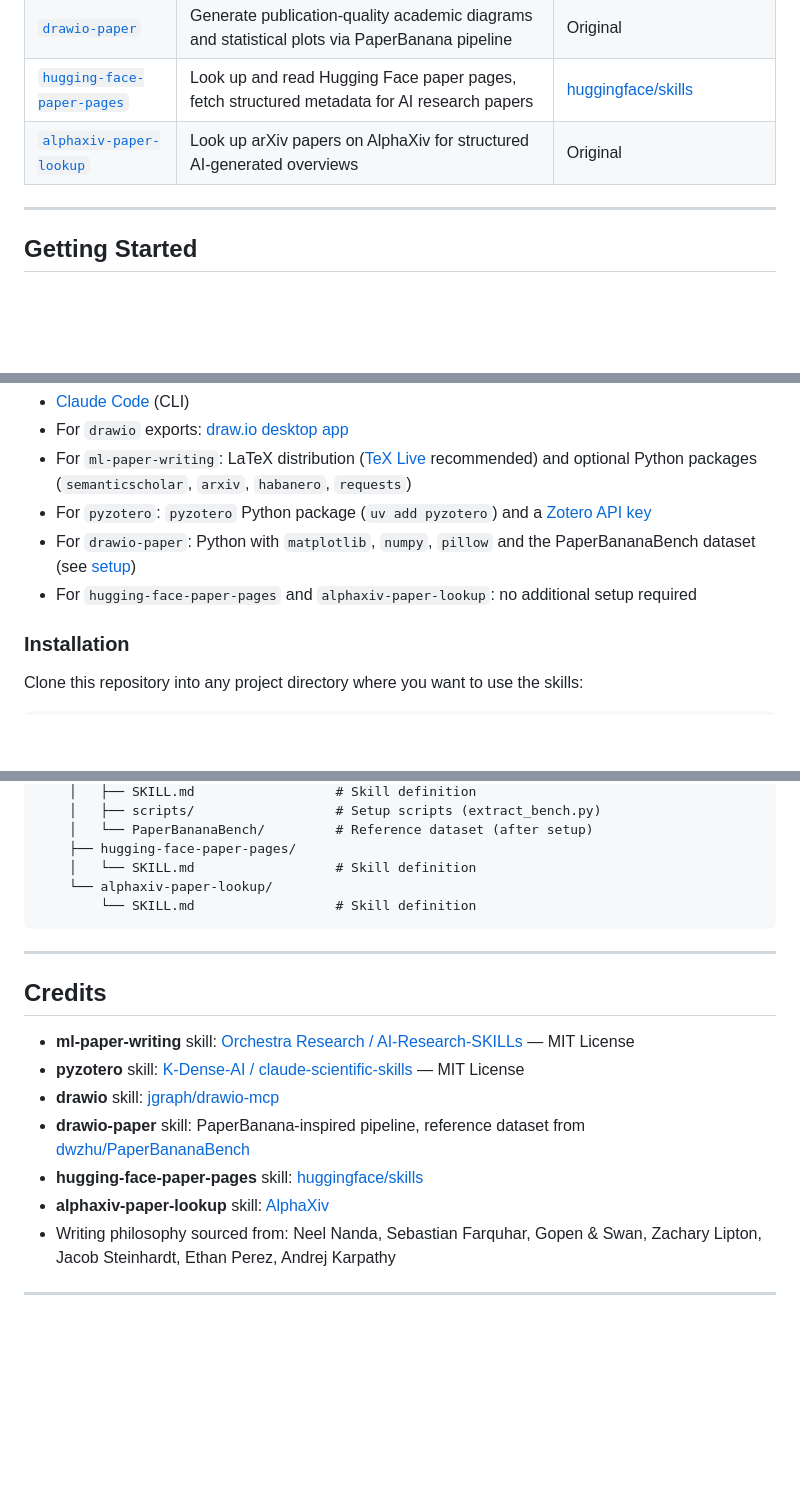
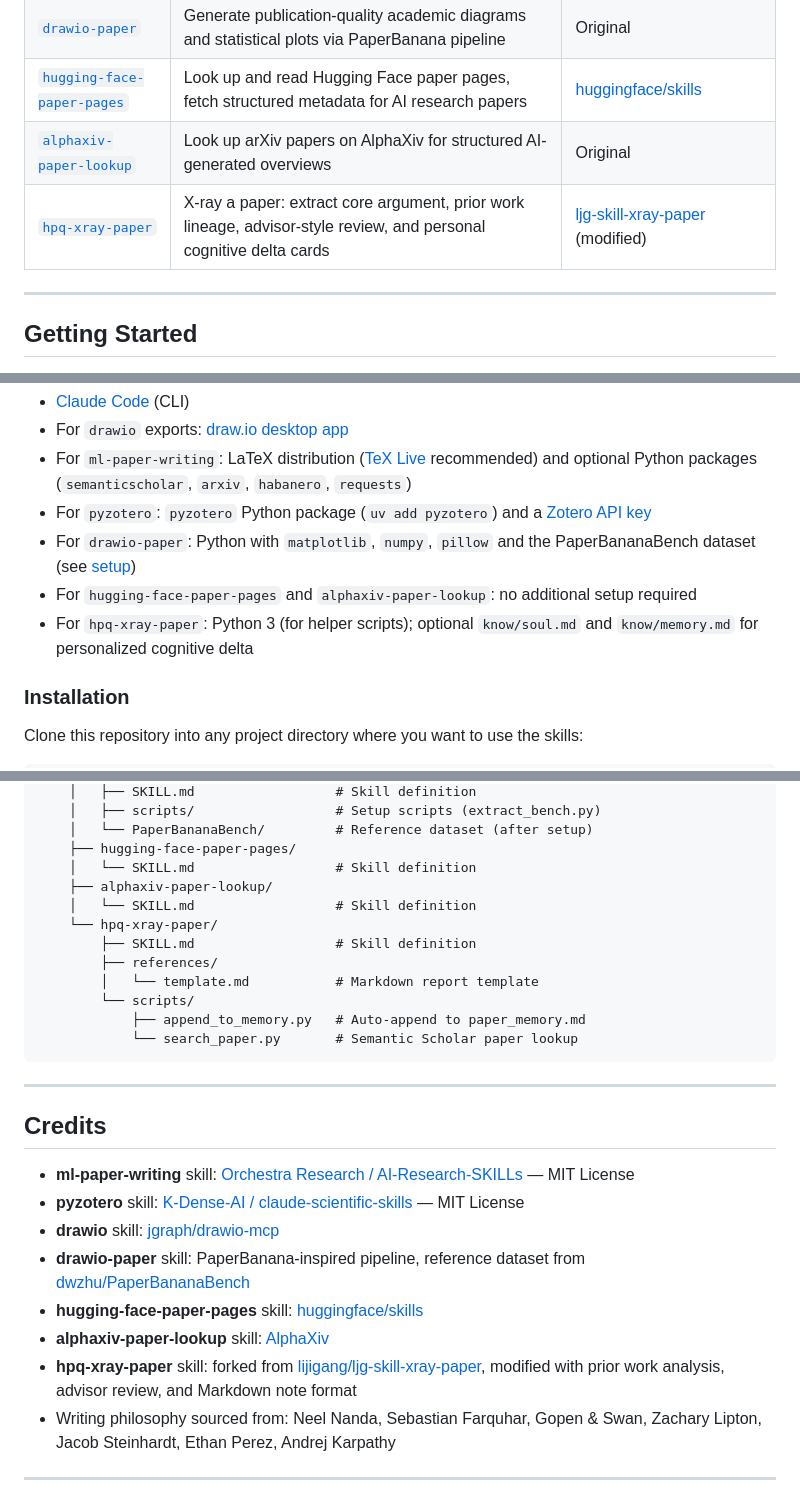
Before and after one commit to pengqianhan/open-paper-skills, a Markdown page: README.md, 3 parts joined by grey strips. GitHub-like rendering; blank space fills up the shorter version.

````diff
--- a/README.md
+++ b/README.md
@@ -12,6 +12,7 @@ A curated collection of [Claude Code Skills](https://docs.anthropic.com/en/docs/
 | [`drawio-paper`](#drawio-paper) | Generate publication-quality academic diagrams and statistical plots via PaperBanana pipeline | Original |
 | [`hugging-face-paper-pages`](#hugging-face-paper-pages) | Look up and read Hugging Face paper pages, fetch structured metadata for AI research papers | [huggingface/skills](https://github.com/huggingface/skills/blob/main/skills/hugging-face-paper-pages/SKILL.md) |
 | [`alphaxiv-paper-lookup`](#alphaxiv-paper-lookup) | Look up arXiv papers on AlphaXiv for structured AI-generated overviews | Original |
+| [`hpq-xray-paper`](#hpq-xray-paper) | X-ray a paper: extract core argument, prior work lineage, advisor-style review, and personal cognitive delta cards | [ljg-skill-xray-paper](https://github.com/lijigang/ljg-skill-xray-paper) (modified) |
 
 ---
 
@@ -25,6 +26,7 @@ A curated collection of [Claude Code Skills](https://docs.anthropic.com/en/docs/
 - For `pyzotero`: `pyzotero` Python package (`uv add pyzotero`) and a [Zotero API key](https://www.zotero.org/settings/keys)
 - For `drawio-paper`: Python with `matplotlib`, `numpy`, `pillow` and the PaperBananaBench dataset (see [setup](#setup-1))
 - For `hugging-face-paper-pages` and `alphaxiv-paper-lookup`: no additional setup required
+- For `hpq-xray-paper`: Python 3 (for helper scripts); optional `know/soul.md` and `know/memory.md` for personalized cognitive delta
 
 ### Installation
 
@@ -346,8 +394,15 @@ pip install matplotlib numpy pillow
     │   └── PaperBananaBench/         # Reference dataset (after setup)
     ├── hugging-face-paper-pages/
     │   └── SKILL.md                  # Skill definition
-    └── alphaxiv-paper-lookup/
-        └── SKILL.md                  # Skill definition
+    ├── alphaxiv-paper-lookup/
+    │   └── SKILL.md                  # Skill definition
+    └── hpq-xray-paper/
+        ├── SKILL.md                  # Skill definition
+        ├── references/
+        │   └── template.md           # Markdown report template
+        └── scripts/
+            ├── append_to_memory.py   # Auto-append to paper_memory.md
+            └── search_paper.py       # Semantic Scholar paper lookup
 ```
 
 ---
@@ -360,6 +415,7 @@ pip install matplotlib numpy pillow
 - **drawio-paper** skill: PaperBanana-inspired pipeline, reference dataset from [dwzhu/PaperBananaBench](https://huggingface.co/datasets/dwzhu/PaperBananaBench)
 - **hugging-face-paper-pages** skill: [huggingface/skills](https://github.com/huggingface/skills/blob/main/skills/hugging-face-paper-pages/SKILL.md)
 - **alphaxiv-paper-lookup** skill: [AlphaXiv](https://alphaxiv.org)
+- **hpq-xray-paper** skill: forked from [lijigang/ljg-skill-xray-paper](https://github.com/lijigang/ljg-skill-xray-paper), modified with prior work analysis, advisor review, and Markdown note format
 - Writing philosophy sourced from: Neel Nanda, Sebastian Farquhar, Gopen & Swan, Zachary Lipton, Jacob Steinhardt, Ethan Perez, Andrej Karpathy
 
 ---
````
Also changed, not shown: other parts of README.md (+46 -0 lines).
